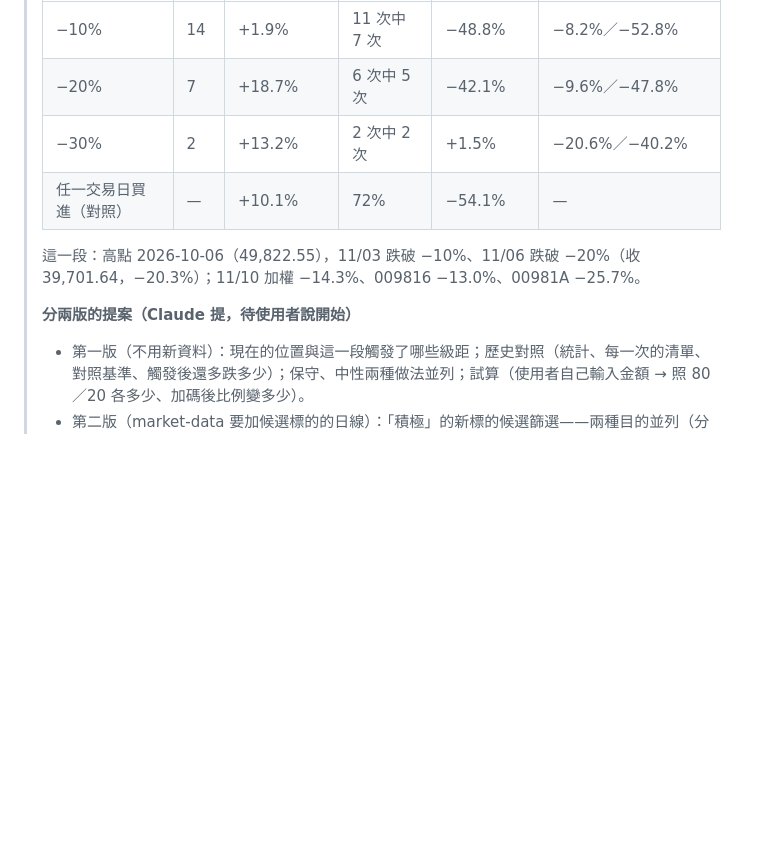
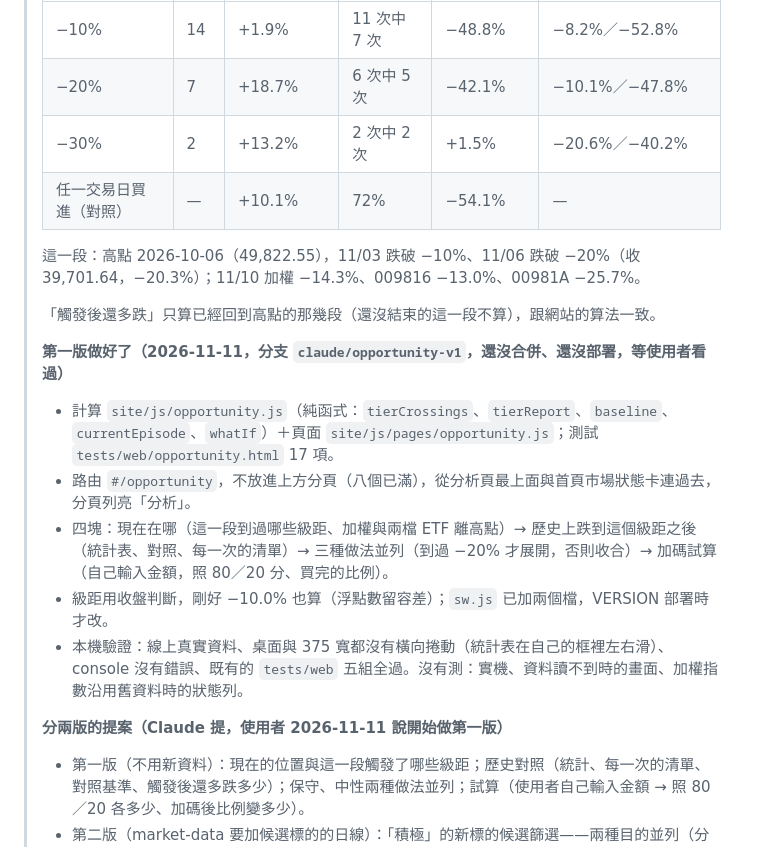
Before and after one commit to chaper123/stock-dashboard, a Markdown page: docs/INSIGHTS.md, the part around the change. Drawn GitHub-style; blank space fills up the shorter version.

Commit message:
docs: 記錄機會頁第一版（分支 claude/opportunity-v1，等使用者看過）
Co-Authored-By: Claude Fable 5.2 <noreply@anthropic.com>

```diff
--- a/docs/INSIGHTS.md
+++ b/docs/INSIGHTS.md
@@ -95,13 +95,22 @@
 > | 級距 | 次數 | 12 個月後中位數 | 12 個月後上漲 | 12 個月後最差 | 觸發後這一段還多跌（中位數／最多） |
 > |---|---|---|---|---|---|
 > | −10% | 14 | +1.9% | 11 次中 7 次 | −48.8% | −8.2%／−52.8% |
-> | −20% | 7 | +18.7% | 6 次中 5 次 | −42.1% | −9.6%／−47.8% |
+> | −20% | 7 | +18.7% | 6 次中 5 次 | −42.1% | −10.1%／−47.8% |
 > | −30% | 2 | +13.2% | 2 次中 2 次 | +1.5% | −20.6%／−40.2% |
 > | 任一交易日買進（對照） | — | +10.1% | 72% | −54.1% | — |
 >
 > 這一段：高點 2026-10-06（49,822.55），11/03 跌破 −10%、11/06 跌破 −20%（收 39,701.64，−20.3%）；11/10 加權 −14.3%、009816 −13.0%、00981A −25.7%。
 >
-> **分兩版的提案（Claude 提，待使用者說開始）**
+> 「觸發後還多跌」只算已經回到高點的那幾段（還沒結束的這一段不算），跟網站的算法一致。
+>
+> **第一版做好了（2026-11-11，分支 `claude/opportunity-v1`，還沒合併、還沒部署，等使用者看過）**
+> - 計算 `site/js/opportunity.js`（純函式：`tierCrossings`、`tierReport`、`baseline`、`currentEpisode`、`whatIf`）＋頁面 `site/js/pages/opportunity.js`；測試 `tests/web/opportunity.html` 17 項。
+> - 路由 `#/opportunity`，不放進上方分頁（八個已滿），從分析頁最上面與首頁市場狀態卡連過去，分頁列亮「分析」。
+> - 四塊：現在在哪（這一段到過哪些級距、加權與兩檔 ETF 離高點）→ 歷史上跌到這個級距之後（統計表、對照、每一次的清單）→ 三種做法並列（到過 −20% 才展開，否則收合）→ 加碼試算（自己輸入金額，照 80／20 分、買完的比例）。
+> - 級距用收盤判斷，剛好 −10.0% 也算（浮點數留容差）；`sw.js` 已加兩個檔，VERSION 部署時才改。
+> - 本機驗證：線上真實資料、桌面與 375 寬都沒有橫向捲動（統計表在自己的框裡左右滑）、console 沒有錯誤、既有的 `tests/web` 五組全過。沒有測：實機、資料讀不到時的畫面、加權指數沿用舊資料時的狀態列。
+>
+> **分兩版的提案（Claude 提，使用者 2026-11-11 說開始做第一版）**
 > - 第一版（不用新資料）：現在的位置與這一段觸發了哪些級距；歷史對照（統計、每一次的清單、對照基準、觸發後還多跌多少）；保守、中性兩種做法並列；試算（使用者自己輸入金額 → 照 80／20 各多少、加碼後比例變多少）。
 > - 第二版（market-data 要加候選標的的日線）：「積極」的新標的候選篩選——兩種目的並列（分散：跟現有持股連動低；進攻：跌得深、連動高，等於加碼同一個風險），每檔列連動、目前與最大跌幅、波動、成交量、費用、類別，照公開的條件排序並寫理由與代價，不寫「買哪一檔」。候選範圍與排序條件要使用者決定。
 
```
Also changed, not shown: docs/PROGRESS.md (+1 -1 lines).
